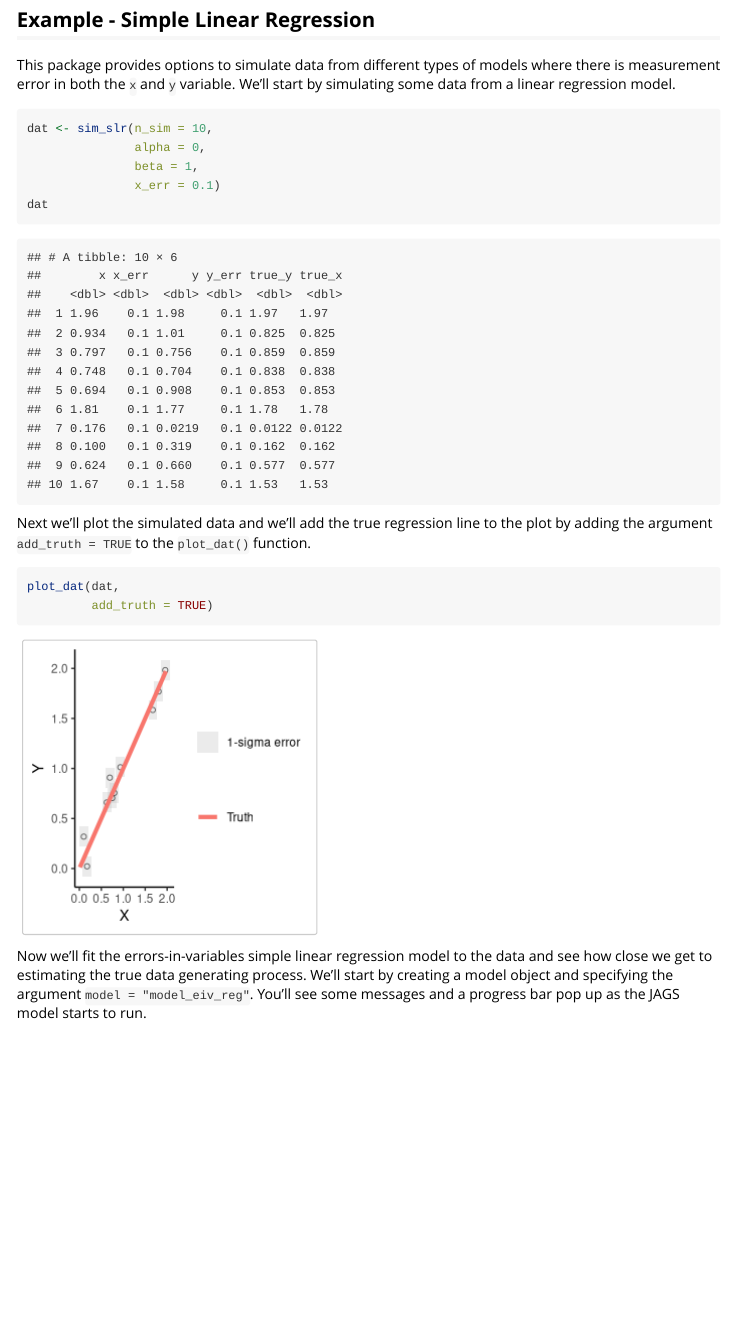
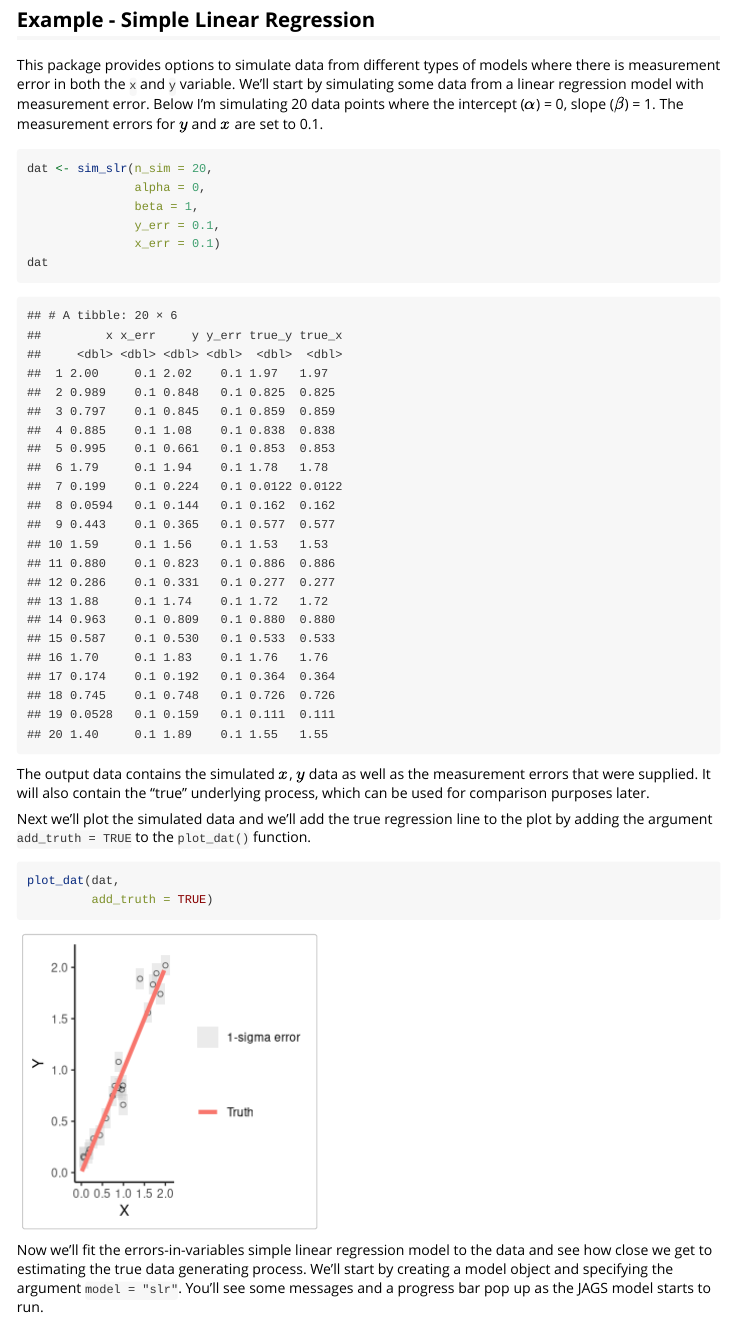
Before and after one commit to ncahill89/EIVmodels, an R Markdown document (vignettes/eivmodels.Rmd): the page in a window 1100 px wide, from 270 px down. Rendered offline with R 4.5, knitr and Pandoc, with nearby package versions; code that draws random numbers runs with fixed seeds of ours; some code elsewhere in the file could not run offline; common packages that the code uses without loading them are loaded.

Commit message:
update vignette

````diff
--- a/vignettes/eivmodels.Rmd
+++ b/vignettes/eivmodels.Rmd
@@ -19,15 +19,18 @@ library(EIVmodels)
 
 ## Example - Simple Linear Regression
 
-This package provides options to simulate data from different types of models where there is measurement error in both the `x` and `y` variable. We'll start by simulating some data from a linear regression model.
+This package provides options to simulate data from different types of models where there is measurement error in both the `x` and `y` variable. We'll start by simulating some data from a linear regression model with measurement error. Below I'm simulating 20 data points where the intercept ($\alpha$) = 0, slope ($\beta$) = 1. The measurement errors for $y$ and $x$ are set to 0.1.
 
 ```{r}
-dat <- sim_slr(n_sim = 10,
+dat <- sim_slr(n_sim = 20,
                alpha = 0,
                beta = 1,
+               y_err = 0.1,
                x_err = 0.1)
 dat
 ```
+
+The output data contains the simulated $x$, $y$ data as well as the measurement errors that were supplied. It will also contain the "true" underlying process, which can be used for comparison purposes later.
 
 Next we'll plot the simulated data and we'll add the true regression line to the plot by adding the argument `add_truth = TRUE` to the `plot_dat()` function.
 
@@ -36,7 +39,7 @@ plot_dat(dat,
          add_truth = TRUE)
 ```
 
-Now we'll fit the errors-in-variables simple linear regression model to the data and see how close we get to estimating the true data generating process. We'll start by creating a model object and specifying the argument `model = "model_eiv_reg"`. You'll see some messages and a progress bar pop up as the JAGS model starts to run.
+Now we'll fit the errors-in-variables simple linear regression model to the data and see how close we get to estimating the true data generating process. We'll start by creating a model object and specifying the argument `model = "slr"`. You'll see some messages and a progress bar pop up as the JAGS model starts to run.
 
 ```{r}
 mod_eiv_slr <- run_mod(dat,
````
Also changed, not shown: vignettes/eivmodels.Rmd (7 more changed lines), 1 other file.
